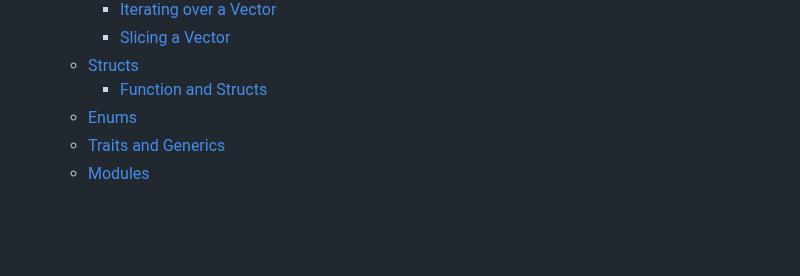
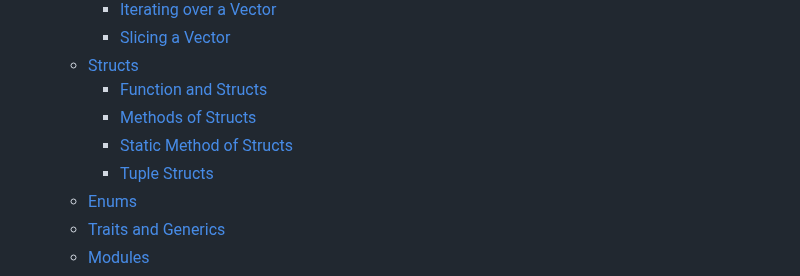
Before and after one commit to Tfloow/Educative, a Markdown page: Learn_rust_from_scratch/note.md, the part around one of its changes. Rendered like a GitHub page; blank space fills up the shorter version.

```diff
--- a/Learn_rust_from_scratch/note.md
+++ b/Learn_rust_from_scratch/note.md
@@ -343,6 +346,9 @@ We cannot do shadowing with constant.
     - [Slicing a Vector](#slicing-a-vector)
   - [Structs](#structs)
     - [Function and Structs](#function-and-structs)
+    - [Methods of Structs](#methods-of-structs)
+    - [Static Method of Structs](#static-method-of-structs)
+    - [Tuple Structs](#tuple-structs)
   - [Enums](#enums)
   - [Traits and Generics](#traits-and-generics)
   - [Modules](#modules)
```
Also changed, not shown: other parts of Learn_rust_from_scratch/note.md (+59 -1 lines).
